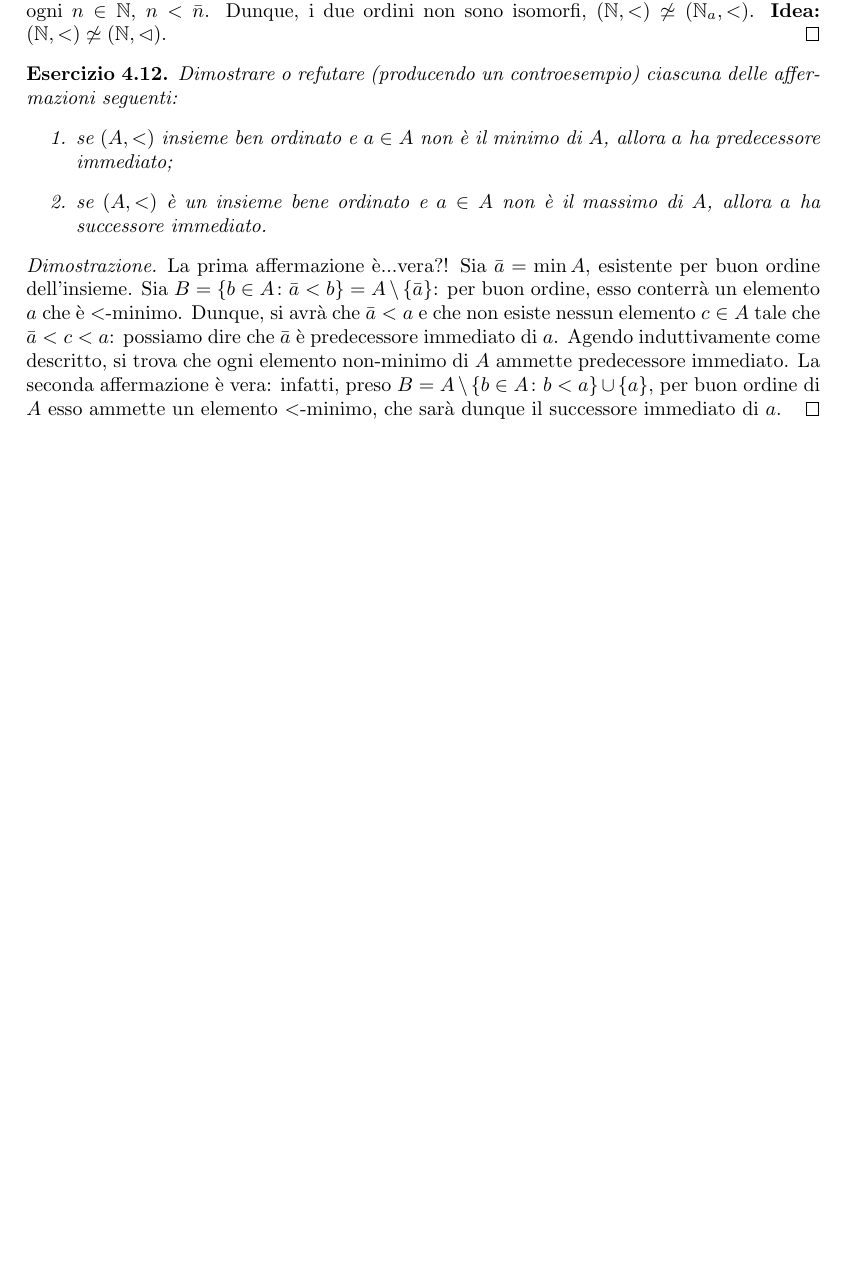
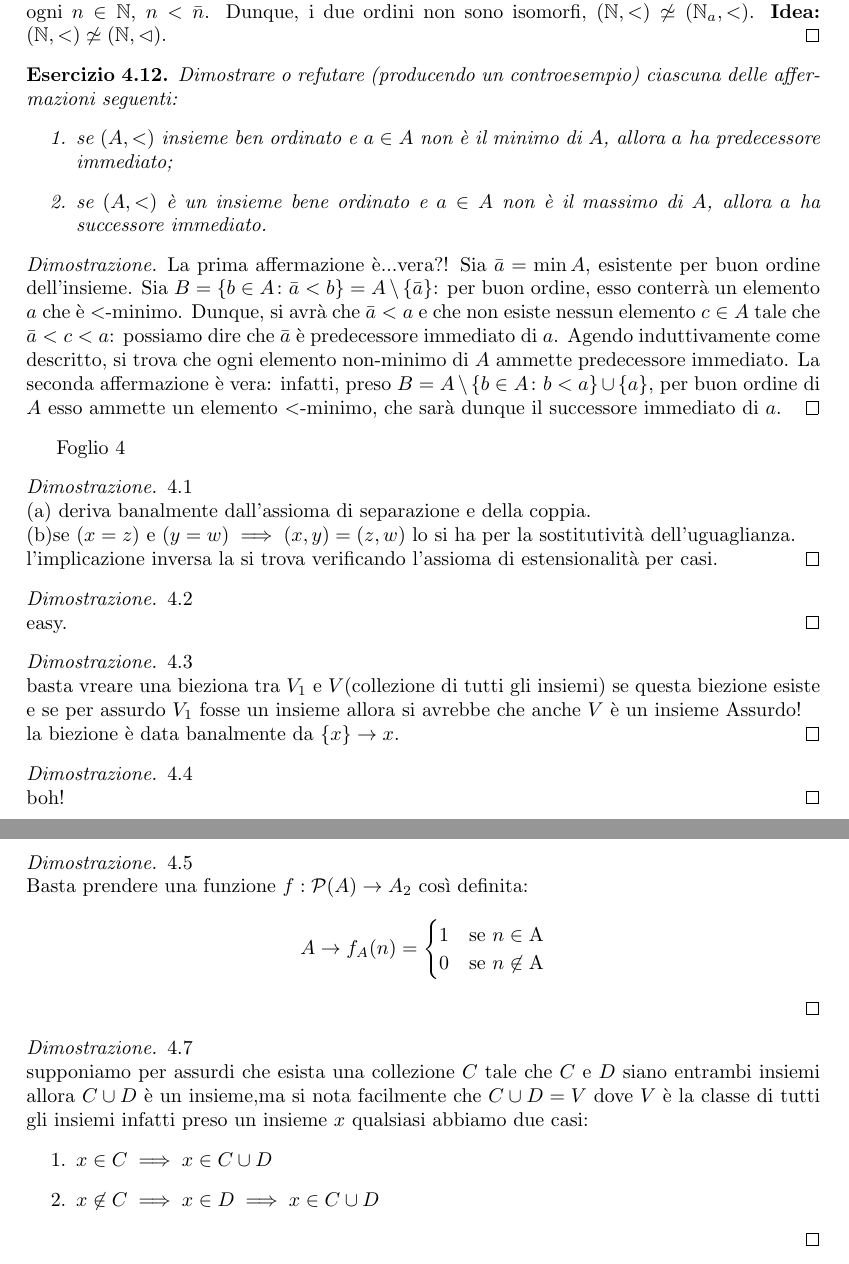
Before and after one commit to filippodebortoli/unitn-logmat, a LaTeX document (logmat.tex, which reads logmat/esercizi.tex): part of page 15 of 15 before the commit and two parts of pages 15 and 16 of 16 after it, the two joined at a grey line, cut so that both start at the same text, the shorter picture padded with empty space. Compiled offline with pdfLaTeX.

Commit message:
Update esercizi.tex
ho aggiunto il mio foglio 4, non ho ancora fatto l'esercizio 4

```diff
--- a/logmat/esercizi.tex
+++ b/logmat/esercizi.tex
@@ -134,3 +134,37 @@ Questa dimostrazione è per contrapposizione.
   La prima affermazione è...vera?! Sia \(\bar{a} = \min A\), esistente per buon ordine dell'insieme. Sia \(B = \lbrace b \in A \colon \bar{a} < b \rbrace = A \setminus \lbrace \bar{a} \rbrace\): per buon ordine, esso conterrà un elemento \(a\) che è \(<\)-minimo. Dunque, si avrà che \(\bar{a} < a\) e che non esiste nessun elemento \(c \in A\) tale che \(\bar{a} < c < a\): possiamo dire che \(\bar{a}\) è predecessore immediato di \(a\). Agendo induttivamente come descritto, si trova che ogni elemento non-minimo di \(A\) ammette predecessore immediato.
   La seconda affermazione è vera: infatti, preso \(B = A \setminus \lbrace b \in A \colon b < a\rbrace \cup \lbrace a \rbrace\), per buon ordine di \(A\) esso ammette un elemento \(<\)-minimo, che sarà dunque il successore immediato di \(a\).
 \end{proof}
+
+Foglio 4
+\begin{proof}
+4.1\\
+(a) deriva banalmente dall'assioma di separazione e della coppia.\\
+(b)se $(x=z)$ e $(y=w)\implies(x,y)=(z,w)$ lo si ha per la sostitutività dell'uguaglianza.\\
+l'implicazione inversa la si trova verificando l'assioma di estensionalità per casi.
+\end{proof}
+\begin{proof}
+4.2\\
+easy.
+\end{proof}
+\begin{proof}
+4.3\\
+basta vreare una bieziona tra $V_1$ e $V$(collezione di tutti gli insiemi) se questa biezione esiste e se per assurdo $V_1$ fosse un insieme allora si avrebbe che anche $V$ è un insieme Assurdo!\\
+la biezione è data banalmente da \(\lbrace x \rbrace\to x\).
+\end{proof}
+\begin{proof}
+4.4\\
+boh!
+\end{proof}
+\begin{proof}
+4.5\\
+Basta prendere una funzione $f:\mathcal{P}(A)\to{A}_2$ così definita:
+$$A\to f_A(n) = \begin{cases} 1 & \mbox{se } n\in \mbox{A} \\ 0 & \mbox{se } n\not\in\mbox{A} \end{cases}$$
+\end{proof}
+\begin{proof}
+4.7\\
+supponiamo per assurdi che esista una collezione $C$ tale che $C$ e $D$ siano entrambi insiemi allora $C\cup D$ è un insieme,ma si nota facilmente che $C\cup D=V$ dove $V$ è la classe di tutti gli insiemi infatti preso un insieme $x$ qualsiasi abbiamo due casi:
+\begin{enumerate}
+\item $x\in C\implies x\in C\cup D$
+\item $x\not\in C\implies x\in D\implies x\in C\cup D$
+\end{enumerate}
+\end{proof}
```
